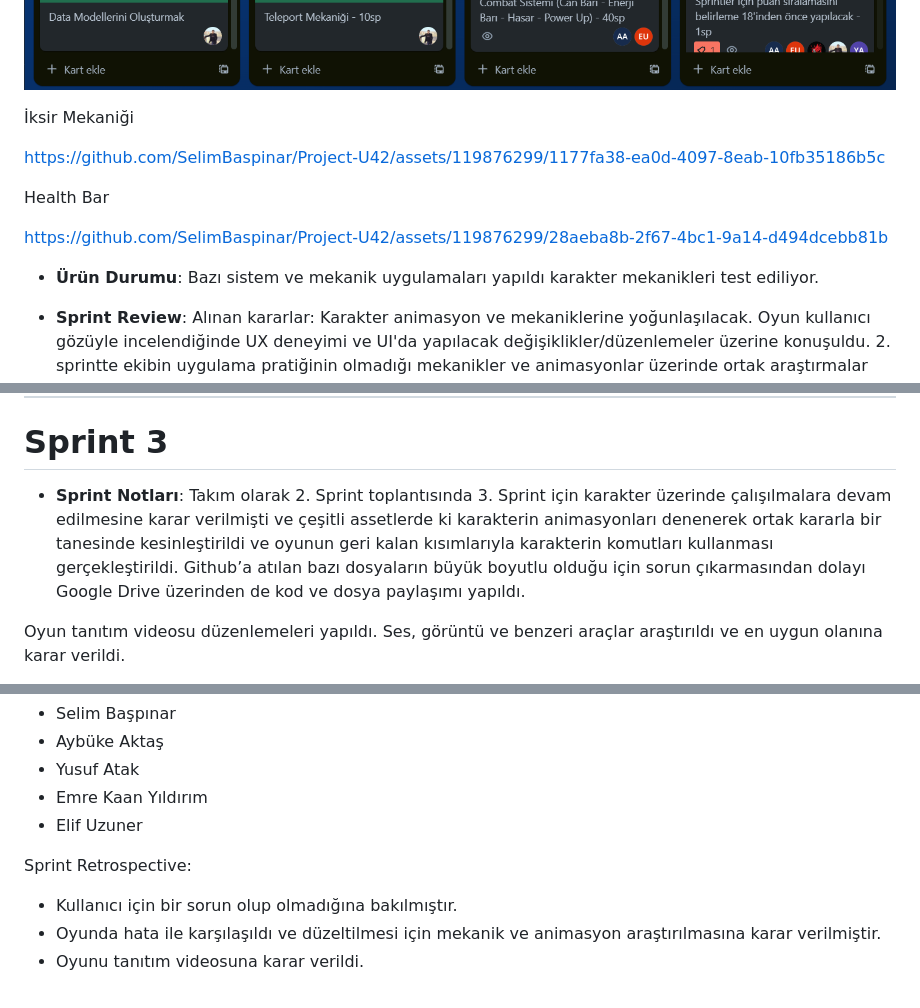
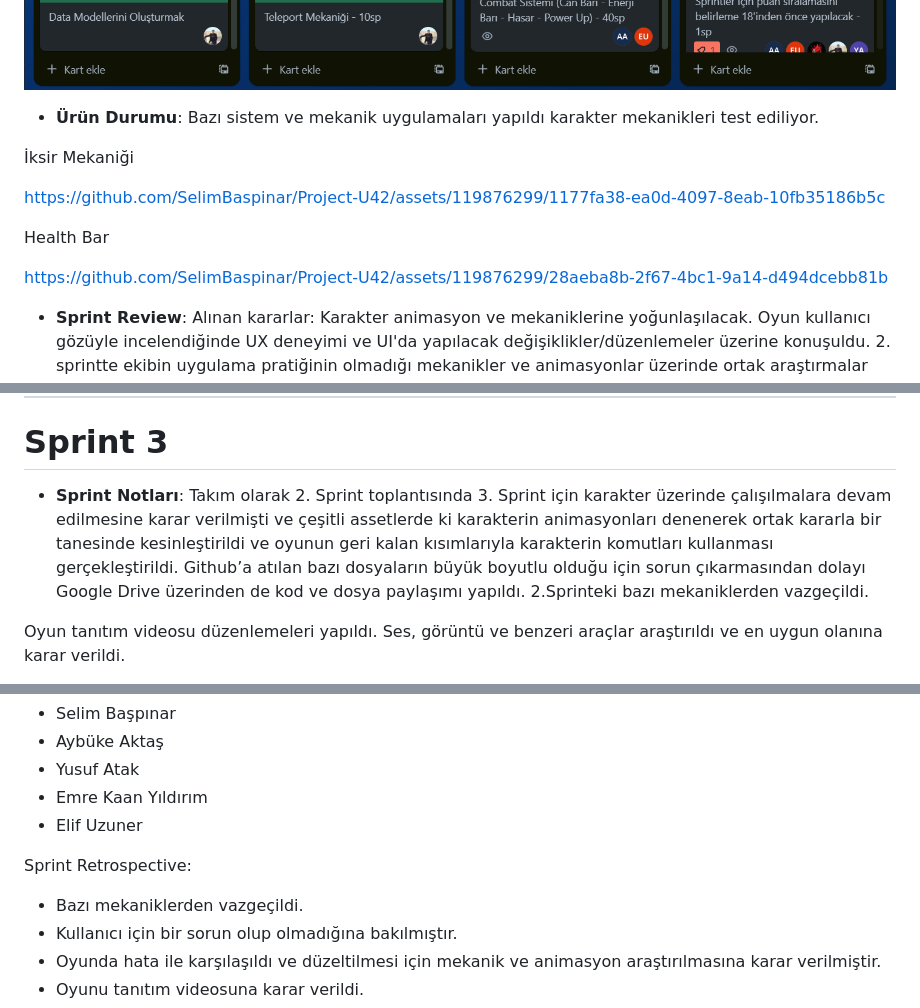
Before and after one commit to SelimBaspinar/Project-U42, a Markdown page: README.md, 3 parts joined by grey strips. Drawn GitHub-style.

```diff
--- a/README.md
+++ b/README.md
@@ -124,6 +124,8 @@ Baclog içinde Story'lere, yapılacak işlere ve yapıcak kişilere göre ayarla
 ![15.06.23-03](https://github.com/SelimBaspinar/Project-U42/blob/main/02.07.23-02.png)
 
 
+- **Ürün Durumu**: Bazı sistem ve mekanik uygulamaları yapıldı karakter mekanikleri test ediliyor.
+
 
 İksir Mekaniği
 
@@ -134,8 +136,6 @@ Health Bar
 
 https://github.com/SelimBaspinar/Project-U42/assets/119876299/28aeba8b-2f67-4bc1-9a14-d494dcebb81b
 
-
-- **Ürün Durumu**: Bazı sistem ve mekanik uygulamaları yapıldı karakter mekanikleri test ediliyor.
 
 - **Sprint Review**:
 Alınan kararlar:
@@ -161,7 +161,7 @@ Sprint Retrospective:
 
 # Sprint 3
 
-- **Sprint Notları**: Takım olarak 2. Sprint toplantısında 3. Sprint için karakter üzerinde çalışılmalara devam edilmesine karar verilmişti ve çeşitli assetlerde ki karakterin animasyonları denenerek ortak kararla bir tanesinde kesinleştirildi ve oyunun geri kalan kısımlarıyla karakterin komutları kullanması gerçekleştirildi. Github’a atılan bazı dosyaların büyük boyutlu olduğu için sorun çıkarmasından dolayı Google Drive üzerinden de kod ve dosya paylaşımı yapıldı.
+- **Sprint Notları**: Takım olarak 2. Sprint toplantısında 3. Sprint için karakter üzerinde çalışılmalara devam edilmesine karar verilmişti ve çeşitli assetlerde ki karakterin animasyonları denenerek ortak kararla bir tanesinde kesinleştirildi ve oyunun geri kalan kısımlarıyla karakterin komutları kullanması gerçekleştirildi. Github’a atılan bazı dosyaların büyük boyutlu olduğu için sorun çıkarmasından dolayı Google Drive üzerinden de kod ve dosya paylaşımı yapıldı. 2.Sprinteki bazı mekaniklerden vazgeçildi.
 
 Oyun tanıtım videosu düzenlemeleri yapıldı. Ses, görüntü ve benzeri araçlar araştırıldı ve en uygun olanına karar verildi.
 
@@ -202,6 +202,7 @@ Sprint Review katılımcıları:
 - Elif Uzuner
 
 Sprint Retrospective:
+- Bazı mekaniklerden vazgeçildi.
 - Kullanıcı için bir sorun olup olmadığına bakılmıştır.
 - Oyunda hata ile karşılaşıldı ve düzeltilmesi için mekanik ve animasyon araştırılmasına karar verilmiştir.
 - Oyunu tanıtım videosuna karar verildi.
```
Also changed, not shown: other parts of README.md (+2 -2 lines).
